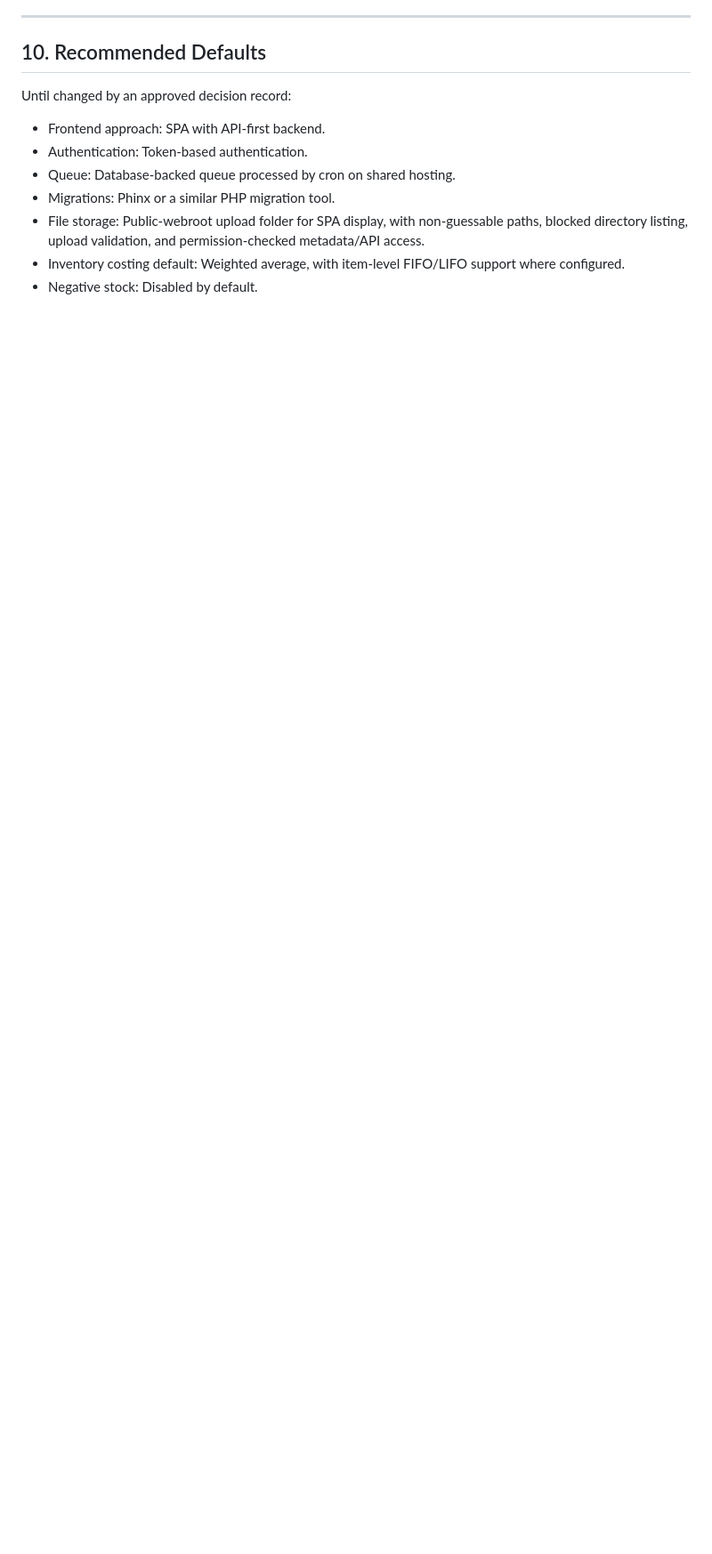
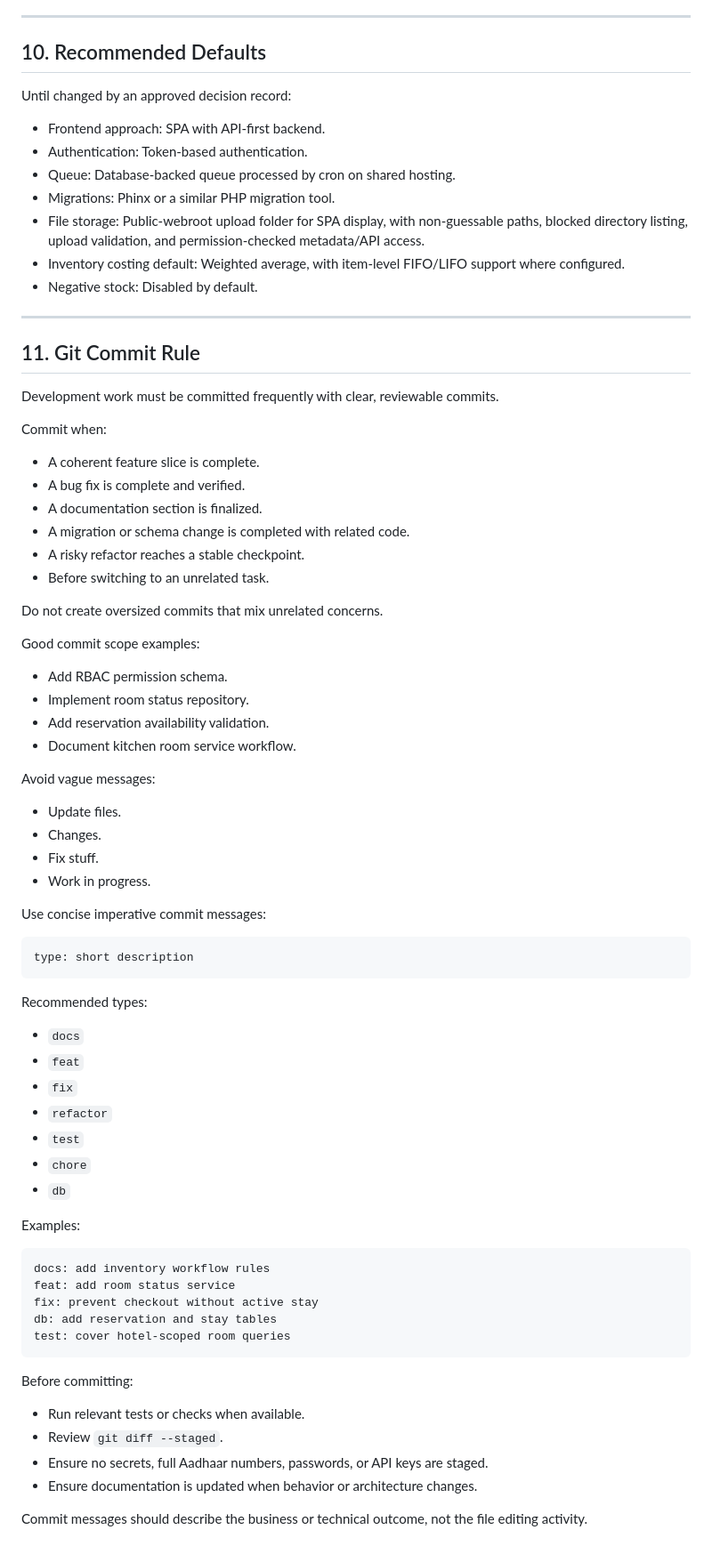
Before and after one commit to thedevbob005/HMS, a Markdown page: AGENTS.md, the part around the change. Shown at 89% size. GitHub-like rendering; blank space fills up the shorter version.

Commit message:
docs: add git commit rules

````diff
--- a/AGENTS.md
+++ b/AGENTS.md
@@ -206,3 +206,70 @@ Until changed by an approved decision record:
 - Inventory costing default: Weighted average, with item-level FIFO/LIFO support
   where configured.
 - Negative stock: Disabled by default.
+
+---
+
+## 11. Git Commit Rule
+
+Development work must be committed frequently with clear, reviewable commits.
+
+Commit when:
+
+- A coherent feature slice is complete.
+- A bug fix is complete and verified.
+- A documentation section is finalized.
+- A migration or schema change is completed with related code.
+- A risky refactor reaches a stable checkpoint.
+- Before switching to an unrelated task.
+
+Do not create oversized commits that mix unrelated concerns.
+
+Good commit scope examples:
+
+- Add RBAC permission schema.
+- Implement room status repository.
+- Add reservation availability validation.
+- Document kitchen room service workflow.
+
+Avoid vague messages:
+
+- Update files.
+- Changes.
+- Fix stuff.
+- Work in progress.
+
+Use concise imperative commit messages:
+
+```text
+type: short description
+```
+
+Recommended types:
+
+- `docs`
+- `feat`
+- `fix`
+- `refactor`
+- `test`
+- `chore`
+- `db`
+
+Examples:
+
+```text
+docs: add inventory workflow rules
+feat: add room status service
+fix: prevent checkout without active stay
+db: add reservation and stay tables
+test: cover hotel-scoped room queries
+```
+
+Before committing:
+
+- Run relevant tests or checks when available.
+- Review `git diff --staged`.
+- Ensure no secrets, full Aadhaar numbers, passwords, or API keys are staged.
+- Ensure documentation is updated when behavior or architecture changes.
+
+Commit messages should describe the business or technical outcome, not the file
+editing activity.
````
